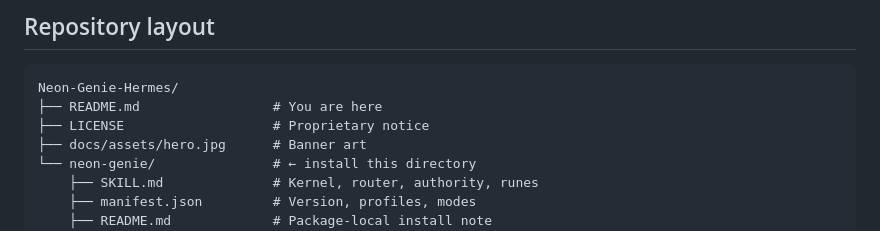
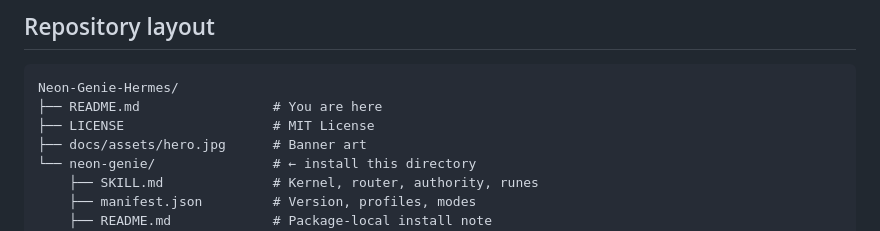
Before and after one commit to scrimshawlife-ctrl/Neon-Genie-Hermes, a Markdown page: README.md, the part around the change. Drawn GitHub-style.

Commit message:
docs: fix LICENSE tree comment to MIT

````diff
--- a/README.md
+++ b/README.md
@@ -269,7 +269,7 @@ Memetic strength **cannot** increase promotion readiness when evidence or feasib
 ```text
 Neon-Genie-Hermes/
 ├── README.md                 # You are here
-├── LICENSE                   # Proprietary notice
+├── LICENSE                   # MIT License
 ├── docs/assets/hero.jpg      # Banner art
 └── neon-genie/               # ← install this directory
     ├── SKILL.md              # Kernel, router, authority, runes
````
